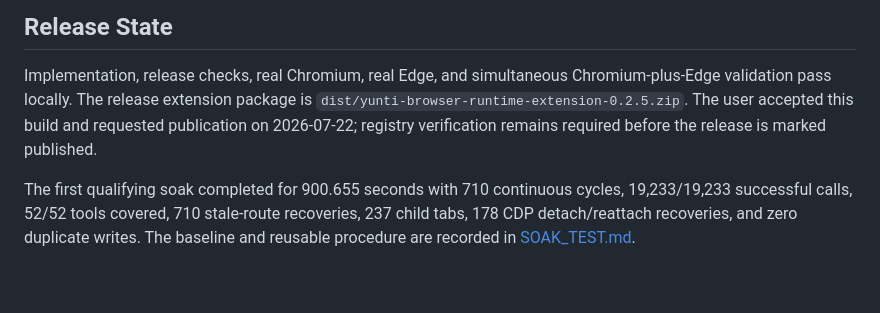
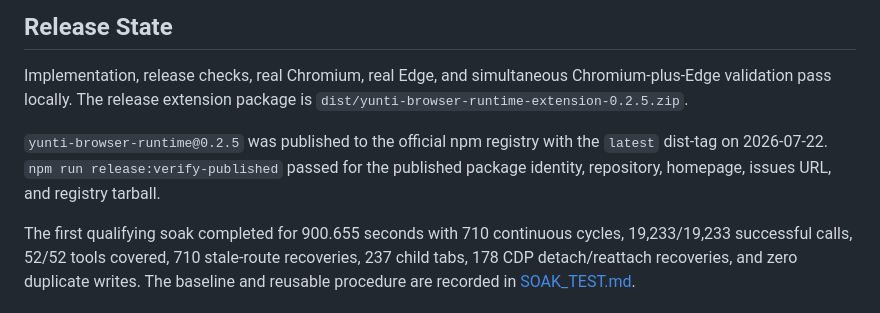
Before and after one commit to dingguangyi0/yunti-browser-runtime, a Markdown page: docs/RELEASE_0_2_5.md, the part around the change. GitHub-like rendering; blank space fills up the shorter version.

Commit message:
docs: record 0.2.5 npm release

```diff
--- a/docs/RELEASE_0_2_5.md
+++ b/docs/RELEASE_0_2_5.md
@@ -62,9 +62,12 @@ browser disconnects.
 
 Implementation, release checks, real Chromium, real Edge, and simultaneous
 Chromium-plus-Edge validation pass locally. The release extension package is
-`dist/yunti-browser-runtime-extension-0.2.5.zip`. The user accepted this build
-and requested publication on 2026-07-22; registry verification remains required
-before the release is marked published.
+`dist/yunti-browser-runtime-extension-0.2.5.zip`.
+
+`yunti-browser-runtime@0.2.5` was published to the official npm registry with
+the `latest` dist-tag on 2026-07-22. `npm run release:verify-published` passed
+for the published package identity, repository, homepage, issues URL, and
+registry tarball.
 
 The first qualifying soak completed for 900.655 seconds with 710 continuous
 cycles, 19,233/19,233 successful calls, 52/52 tools covered, 710 stale-route
```
Also changed, not shown: docs/PROJECT_STATUS.md (+4 -3 lines).
